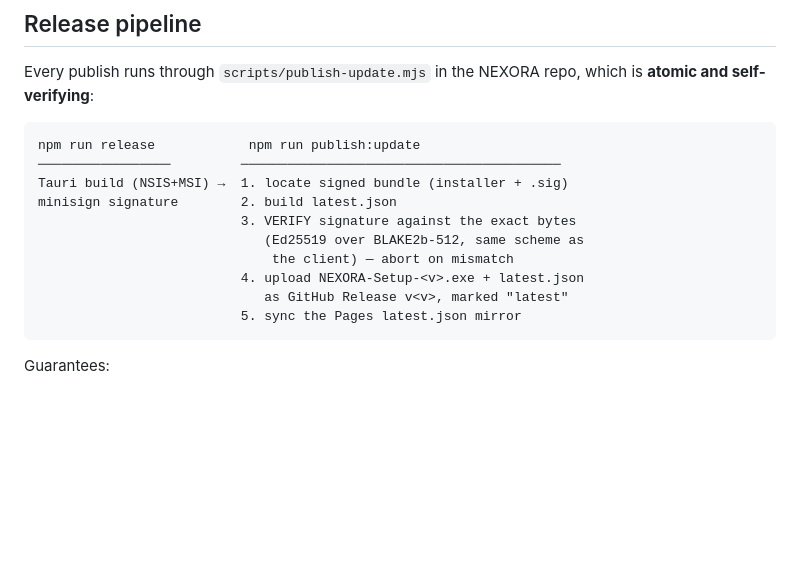
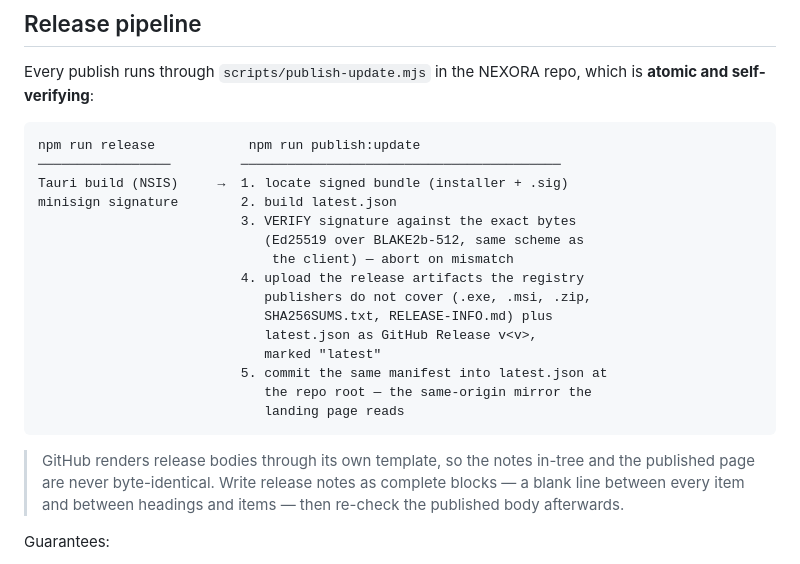
Before and after one commit to gazahyp/NEXORA, a Markdown page: README.md, the part around the change. GitHub-like rendering; blank space fills up the shorter version.

Commit message:
docs: correct the release pipeline flow in the README
The flow diagram claimed the pipeline builds and uploads NSIS+MSI and that
the Pages manifest is synced by the publish step. The registry publishers
produce the MSI and the portable zip, and step 5 is a commit into this
repo's root latest.json mirror. Also records the GitHub render caveat for
release notes (blank line between every item).

````diff
--- a/README.md
+++ b/README.md
@@ -95,15 +95,25 @@ which is **atomic and self-verifying**:
 ```text
 npm run release            npm run publish:update
 ─────────────────         ─────────────────────────────────────────
-Tauri build (NSIS+MSI) →  1. locate signed bundle (installer + .sig)
+Tauri build (NSIS)     →  1. locate signed bundle (installer + .sig)
 minisign signature        2. build latest.json
                           3. VERIFY signature against the exact bytes
                              (Ed25519 over BLAKE2b-512, same scheme as
                               the client) — abort on mismatch
-                          4. upload NEXORA-Setup-<v>.exe + latest.json
-                             as GitHub Release v<v>, marked "latest"
-                          5. sync the Pages latest.json mirror
+                          4. upload the release artifacts the registry
+                             publishers do not cover (.exe, .msi, .zip,
+                             SHA256SUMS.txt, RELEASE-INFO.md) plus
+                             latest.json as GitHub Release v<v>,
+                             marked "latest"
+                          5. commit the same manifest into latest.json at
+                             the repo root — the same-origin mirror the
+                             landing page reads
 ```
+
+> GitHub renders release bodies through its own template, so the notes
+> in-tree and the published page are never byte-identical. Write release
+> notes as complete blocks — a blank line between every item and between
+> headings and items — then re-check the published body afterwards.
 
 Guarantees:
 
````
